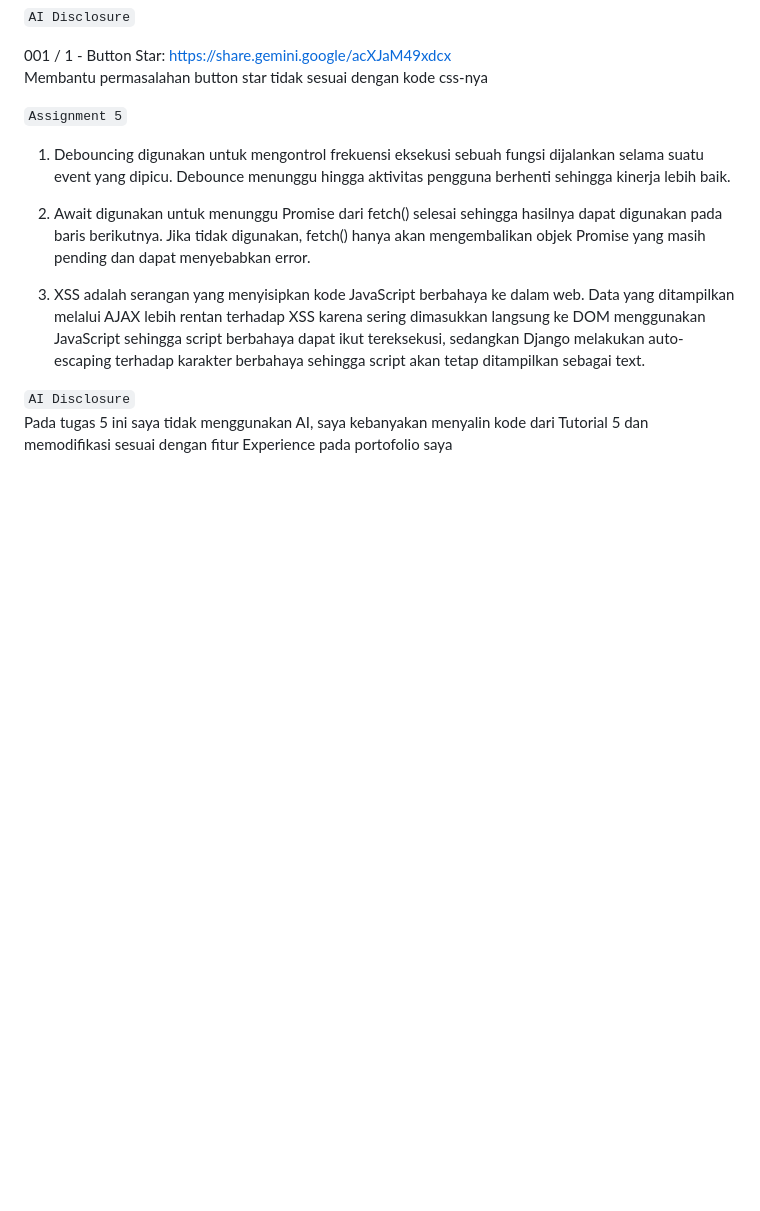
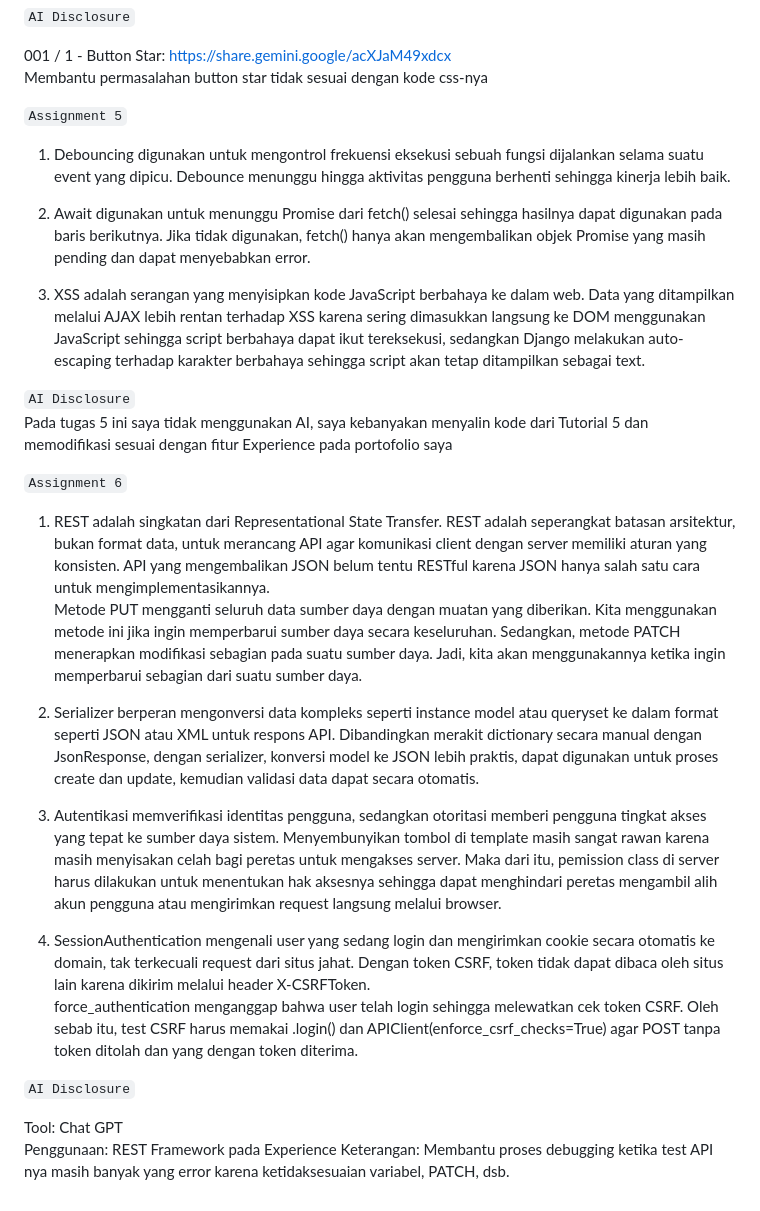
Before and after one commit to yohanalouisa/myportofolio, a Markdown page: README.md, the part around one of its changes. Drawn GitHub-style; blank space fills up the shorter version.

Commit message:
docs: Menambahkan jawaban pertanyaan reflektif dan AI DIsclosure

````diff
--- a/README.md
+++ b/README.md
@@ -60,3 +60,21 @@ Membantu permasalahan button star tidak sesuai dengan kode css-nya
 
 ```AI Disclosure```
 Pada tugas 5 ini saya tidak menggunakan AI, saya kebanyakan menyalin kode dari Tutorial 5 dan memodifikasi sesuai dengan fitur Experience pada portofolio saya
+
+```Assignment 6```
+
+1. REST adalah singkatan dari Representational State Transfer. REST adalah seperangkat batasan arsitektur, bukan format data, untuk merancang API agar komunikasi client dengan server memiliki aturan yang konsisten. API yang mengembalikan JSON belum tentu RESTful karena JSON hanya salah satu cara untuk mengimplementasikannya.
+Metode PUT mengganti seluruh data sumber daya dengan muatan yang diberikan. Kita menggunakan metode ini jika ingin memperbarui sumber daya secara keseluruhan. Sedangkan, metode PATCH menerapkan modifikasi sebagian pada suatu sumber daya. Jadi, kita akan menggunakannya ketika ingin memperbarui sebagian dari suatu sumber daya.
+
+2. Serializer berperan mengonversi data kompleks seperti instance model atau queryset ke dalam format seperti JSON atau XML untuk respons API. Dibandingkan merakit dictionary secara manual dengan JsonResponse, dengan serializer, konversi model ke JSON lebih praktis, dapat digunakan untuk proses create dan update, kemudian validasi data dapat secara otomatis.
+
+3. Autentikasi memverifikasi identitas pengguna, sedangkan otoritasi memberi pengguna tingkat akses yang tepat ke sumber daya sistem. Menyembunyikan tombol di template masih sangat rawan karena masih menyisakan celah bagi peretas untuk mengakses server. Maka dari itu, pemission  class di server harus dilakukan untuk menentukan hak aksesnya sehingga dapat menghindari peretas mengambil alih akun pengguna atau mengirimkan request langsung melalui browser.
+
+4. SessionAuthentication mengenali user yang sedang login dan mengirimkan cookie secara otomatis ke domain, tak terkecuali request dari situs jahat. Dengan token CSRF, token tidak dapat dibaca oleh situs lain karena dikirim melalui header X-CSRFToken.
+force_authentication menganggap bahwa user telah login sehingga melewatkan cek token CSRF. Oleh sebab itu, test CSRF harus memakai .login() dan APIClient(enforce_csrf_checks=True) agar POST tanpa token ditolah dan yang dengan token diterima.
+
+```AI Disclosure```
+
+Tool: Chat GPT
+Penggunaan: REST Framework pada Experience
+Keterangan: Membantu proses debugging ketika test API nya masih banyak yang error karena ketidaksesuaian variabel, PATCH, dsb.
````
Also changed, not shown: other parts of README.md (+2 -2 lines).
